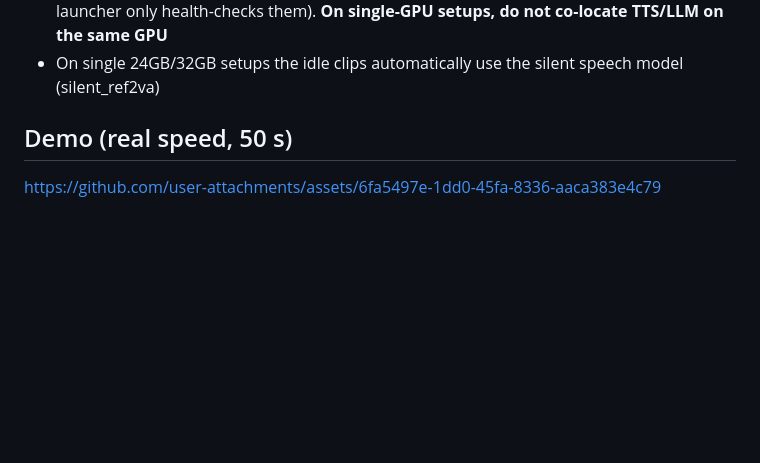
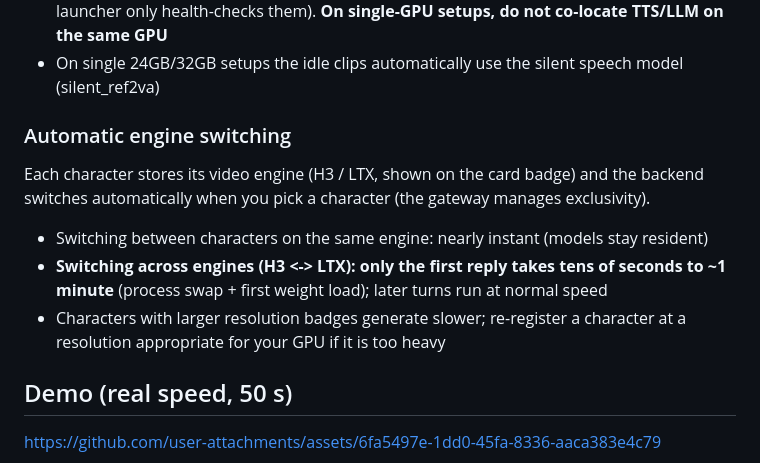
Before and after one commit to animede/Realtime_Conversation_Video, a Markdown page: README.en.md, the part around the change. GitHub-like rendering; blank space fills up the shorter version.

```diff
--- a/README.en.md
+++ b/README.en.md
@@ -28,6 +28,18 @@ already running are reused as-is.
   TTS/LLM on the same GPU**
 - On single 24GB/32GB setups the idle clips automatically use the silent speech model
   (silent_ref2va)
+
+### Automatic engine switching
+
+Each character stores its video engine (H3 / LTX, shown on the card badge) and the
+backend switches automatically when you pick a character (the gateway manages
+exclusivity).
+
+- Switching between characters on the same engine: nearly instant (models stay resident)
+- **Switching across engines (H3 <-> LTX): only the first reply takes tens of seconds
+  to ~1 minute** (process swap + first weight load); later turns run at normal speed
+- Characters with larger resolution badges generate slower; re-register a character at
+  a resolution appropriate for your GPU if it is too heavy
 
 ## Demo (real speed, 50 s)
 
```
Also changed, not shown: README.md (+11 -0 lines).
